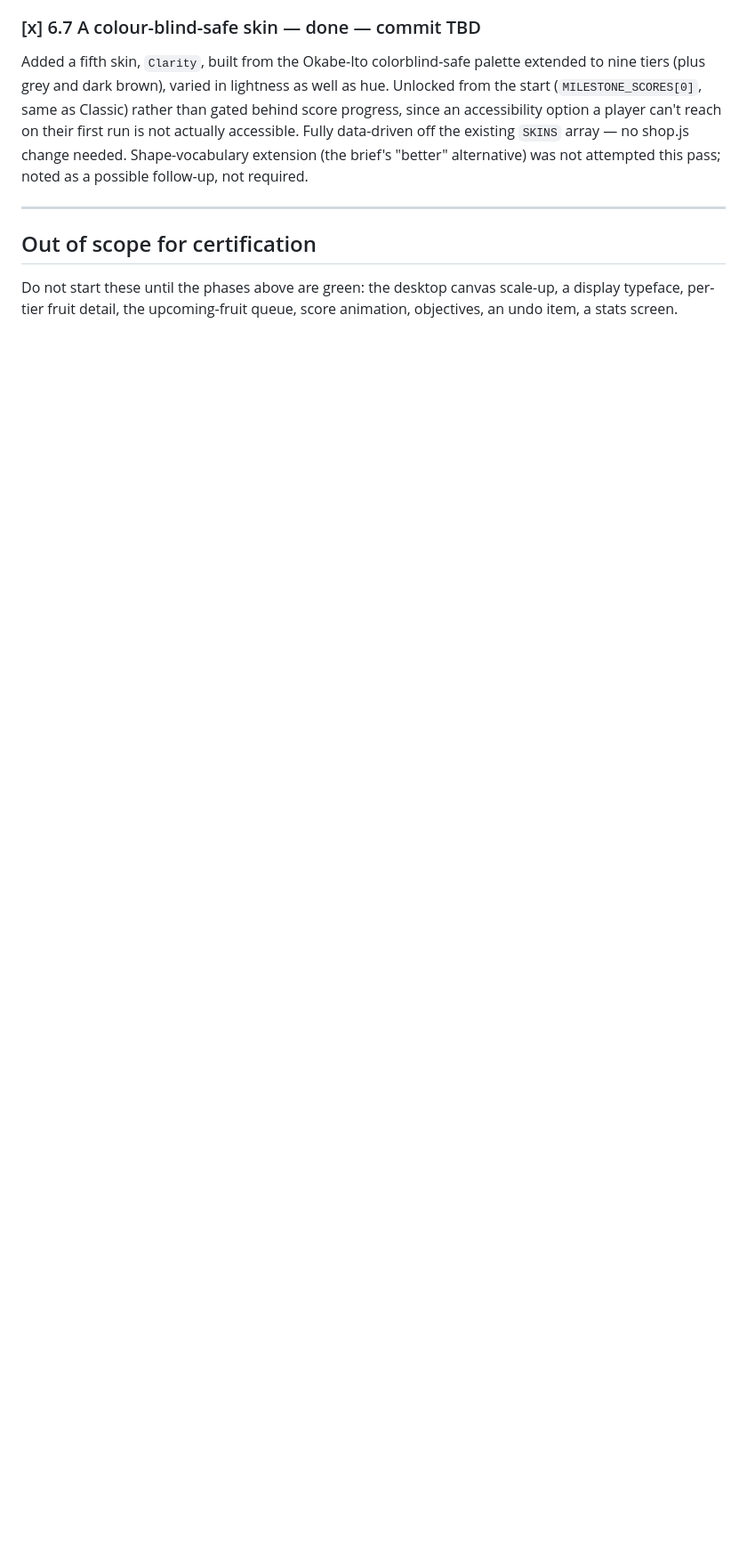
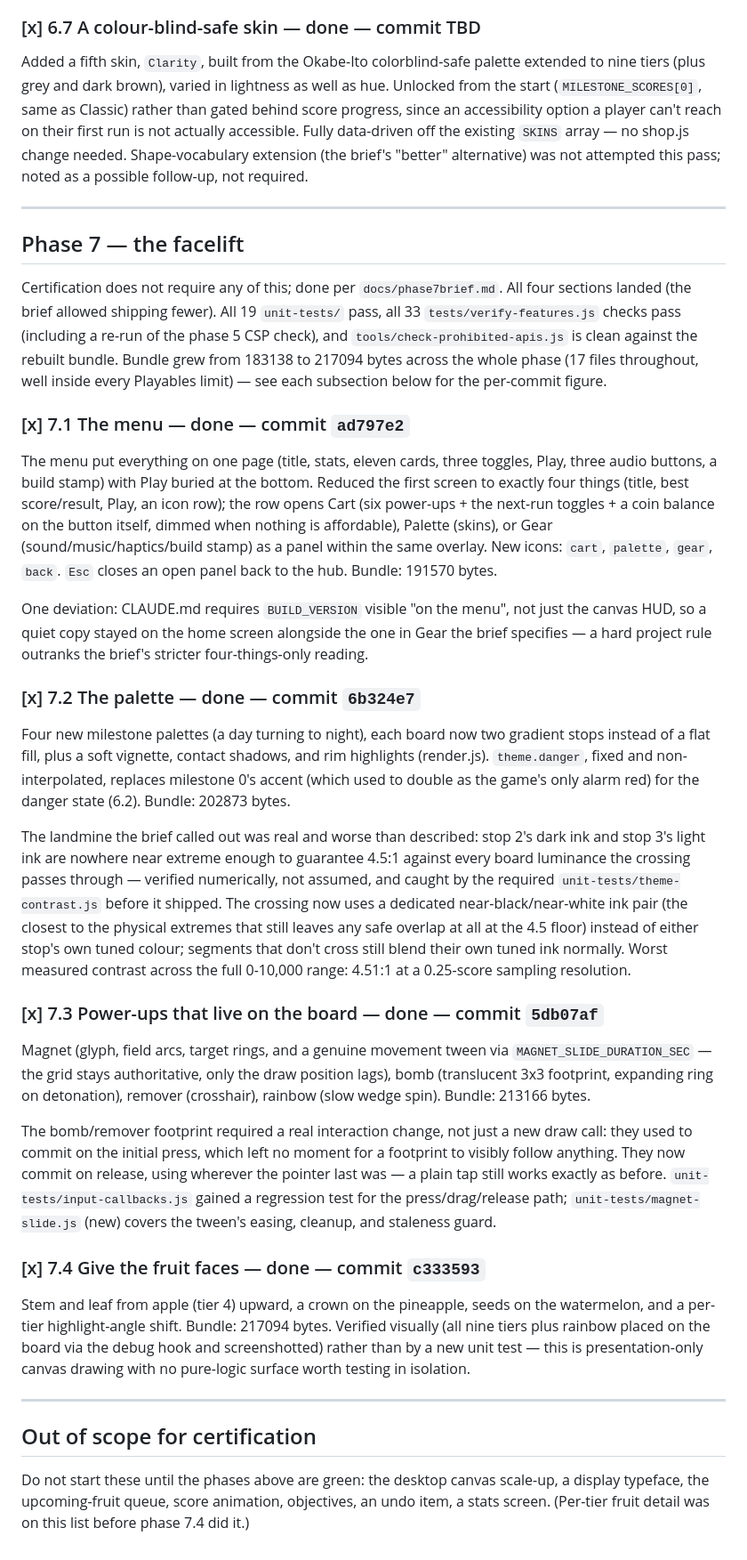
Before and after one commit to landsmiles-blip/Poof_poof, a Markdown page: docs/playables-plan.md, the part around the change. Shown at 89% size. Rendered like a GitHub page; blank space fills up the shorter version.

Commit message:
Record phase 7 in the plan doc
Per-file changes, the actual bundle-size progression, and the two findings
worth keeping (7.1's build-stamp deviation, 7.2's landmine turning out worse
than described) for each of the four sections. Also updates the phase-4-era
"out of scope" note, which listed per-tier fruit detail before 7.4 did it.

Co-Authored-By: Claude Sonnet 5 <noreply@anthropic.com>
Claude-Session: https://claude.ai/code/session_01LvbFwVeJgwStj828iYsTUX

```diff
--- a/docs/playables-plan.md
+++ b/docs/playables-plan.md
@@ -779,8 +779,81 @@ was not attempted this pass; noted as a possible follow-up, not required.
 
 ---
 
+## Phase 7 — the facelift
+
+Certification does not require any of this; done per `docs/phase7brief.md`.
+All four sections landed (the brief allowed shipping fewer). All 19
+`unit-tests/` pass, all 33 `tests/verify-features.js` checks pass (including
+a re-run of the phase 5 CSP check), and `tools/check-prohibited-apis.js` is
+clean against the rebuilt bundle. Bundle grew from 183138 to 217094 bytes
+across the whole phase (17 files throughout, well inside every Playables
+limit) — see each subsection below for the per-commit figure.
+
+### [x] 7.1 The menu — done — commit `ad797e2`
+
+The menu put everything on one page (title, stats, eleven cards, three
+toggles, Play, three audio buttons, a build stamp) with Play buried at the
+bottom. Reduced the first screen to exactly four things (title, best
+score/result, Play, an icon row); the row opens Cart (six power-ups + the
+next-run toggles + a coin balance on the button itself, dimmed when nothing
+is affordable), Palette (skins), or Gear (sound/music/haptics/build stamp) as
+a panel within the same overlay. New icons: `cart`, `palette`, `gear`,
+`back`. `Esc` closes an open panel back to the hub. Bundle: 191570 bytes.
+
+One deviation: CLAUDE.md requires `BUILD_VERSION` visible "on the menu", not
+just the canvas HUD, so a quiet copy stayed on the home screen alongside the
+one in Gear the brief specifies — a hard project rule outranks the brief's
+stricter four-things-only reading.
+
+### [x] 7.2 The palette — done — commit `6b324e7`
+
+Four new milestone palettes (a day turning to night), each board now two
+gradient stops instead of a flat fill, plus a soft vignette, contact shadows,
+and rim highlights (render.js). `theme.danger`, fixed and non-interpolated,
+replaces milestone 0's accent (which used to double as the game's only alarm
+red) for the danger state (6.2). Bundle: 202873 bytes.
+
+The landmine the brief called out was real and worse than described: stop
+2's dark ink and stop 3's light ink are nowhere near extreme enough to
+guarantee 4.5:1 against every board luminance the crossing passes through —
+verified numerically, not assumed, and caught by the required
+`unit-tests/theme-contrast.js` before it shipped. The crossing now uses a
+dedicated near-black/near-white ink pair (the closest to the physical
+extremes that still leaves any safe overlap at all at the 4.5 floor) instead
+of either stop's own tuned colour; segments that don't cross still blend
+their own tuned ink normally. Worst measured contrast across the full
+0-10,000 range: 4.51:1 at a 0.25-score sampling resolution.
+
+### [x] 7.3 Power-ups that live on the board — done — commit `5db07af`
+
+Magnet (glyph, field arcs, target rings, and a genuine movement tween via
+`MAGNET_SLIDE_DURATION_SEC` — the grid stays authoritative, only the draw
+position lags), bomb (translucent 3x3 footprint, expanding ring on
+detonation), remover (crosshair), rainbow (slow wedge spin). Bundle: 213166
+bytes.
+
+The bomb/remover footprint required a real interaction change, not just a
+new draw call: they used to commit on the initial press, which left no
+moment for a footprint to visibly follow anything. They now commit on
+release, using wherever the pointer last was — a plain tap still works
+exactly as before. `unit-tests/input-callbacks.js` gained a regression test
+for the press/drag/release path; `unit-tests/magnet-slide.js` (new) covers
+the tween's easing, cleanup, and staleness guard.
+
+### [x] 7.4 Give the fruit faces — done — commit `c333593`
+
+Stem and leaf from apple (tier 4) upward, a crown on the pineapple, seeds on
+the watermelon, and a per-tier highlight-angle shift. Bundle: 217094 bytes.
+Verified visually (all nine tiers plus rainbow placed on the board via the
+debug hook and screenshotted) rather than by a new unit test — this is
+presentation-only canvas drawing with no pure-logic surface worth testing in
+isolation.
+
+---
+
 ## Out of scope for certification
 
 Do not start these until the phases above are green: the desktop canvas scale-up,
-a display typeface, per-tier fruit detail, the upcoming-fruit queue, score
-animation, objectives, an undo item, a stats screen.
+a display typeface, the upcoming-fruit queue, score animation, objectives, an
+undo item, a stats screen. (Per-tier fruit detail was on this list before
+phase 7.4 did it.)
```
